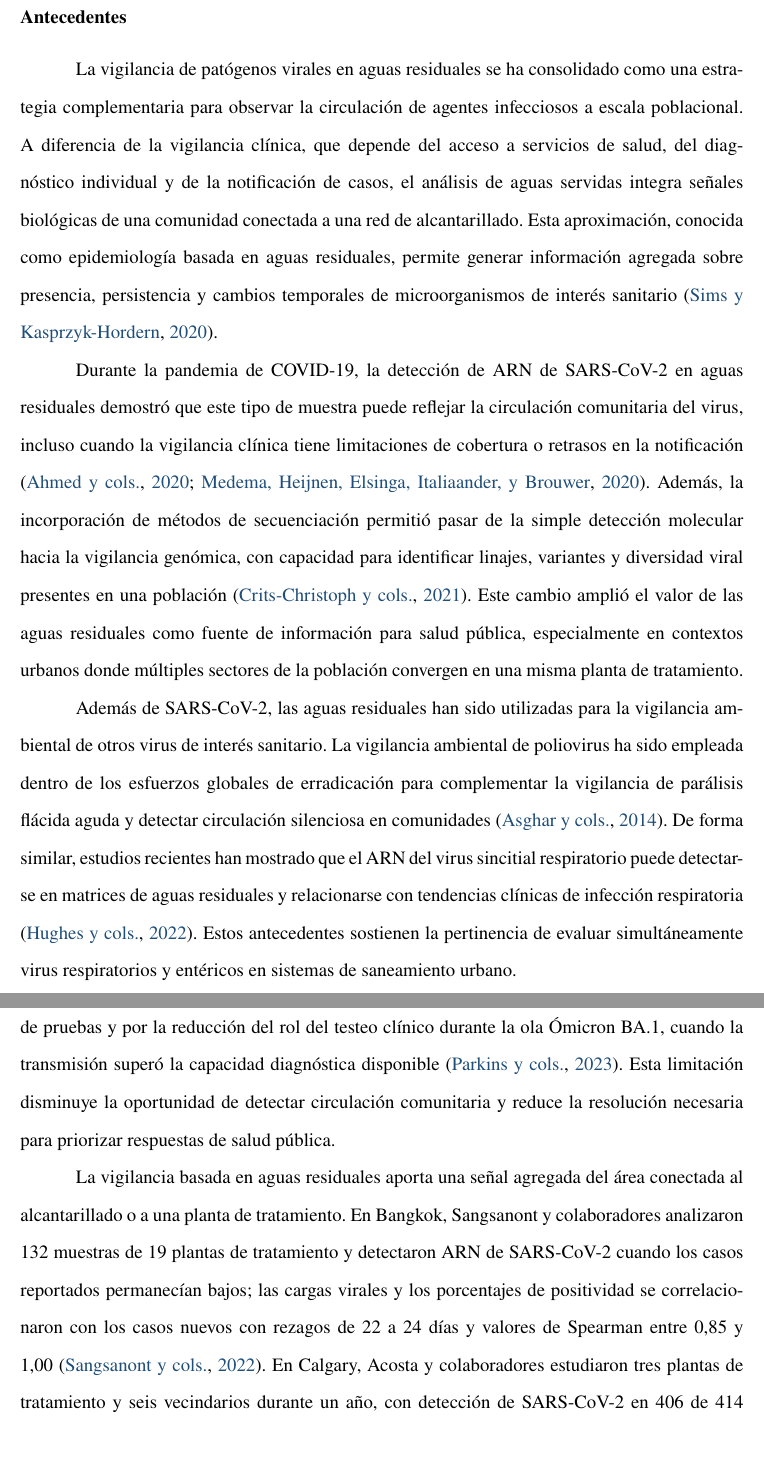
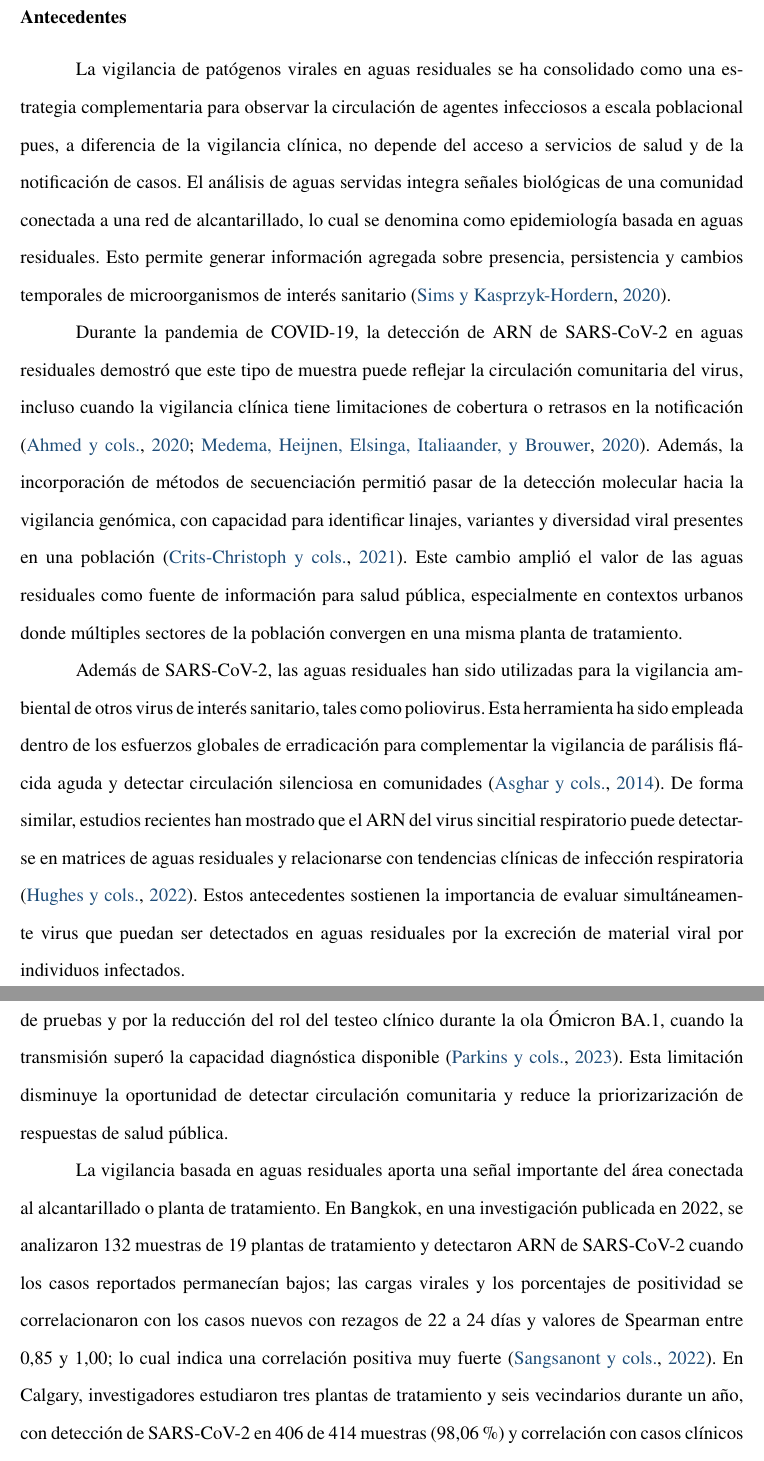
Before and after one commit to fresvel/USFQ_TFM_MB, a LaTeX document (Latex/main.tex, which reads Latex/secciones/02_cuerpo/01_introduccion.tex): two parts of pages 13 and 14 of 45, joined at a grey line, cut so that both start at the same text. Compiled offline with pdfLaTeX.

Commit message:
Cambios Eliana

```diff
--- a/Latex/secciones/02_cuerpo/01_introduccion.tex
+++ b/Latex/secciones/02_cuerpo/01_introduccion.tex
@@ -2,15 +2,15 @@
 
 \subsection{Antecedentes}
 
-La vigilancia de patógenos virales en aguas residuales se ha consolidado como una estrategia complementaria para observar la circulación de agentes infecciosos a escala poblacional. A diferencia de la vigilancia clínica, que depende del acceso a servicios de salud, del diagnóstico individual y de la notificación de casos, el análisis de aguas servidas integra señales biológicas de una comunidad conectada a una red de alcantarillado. Esta aproximación, conocida como epidemiología basada en aguas residuales, permite generar información agregada sobre presencia, persistencia y cambios temporales de microorganismos de interés sanitario \cite{Sims_2020}.
+La vigilancia de patógenos virales en aguas residuales se ha consolidado como una estrategia complementaria para observar la circulación de agentes infecciosos a escala poblacional pues, a diferencia de la vigilancia clínica, no depende del acceso a servicios de salud y de la notificación de casos. El análisis de aguas servidas integra señales biológicas de una comunidad conectada a una red de alcantarillado, lo cual se denomina como epidemiología basada en aguas residuales. Esto permite generar información agregada sobre presencia, persistencia y cambios temporales de microorganismos de interés sanitario \cite{Sims_2020}.
 
-Durante la pandemia de COVID-19, la detección de ARN de SARS-CoV-2 en aguas residuales demostró que este tipo de muestra puede reflejar la circulación comunitaria del virus, incluso cuando la vigilancia clínica tiene limitaciones de cobertura o retrasos en la notificación \cite{Ahmed_2020,Medema_2020}. Además, la incorporación de métodos de secuenciación permitió pasar de la simple detección molecular hacia la vigilancia genómica, con capacidad para identificar linajes, variantes y diversidad viral presentes en una población \cite{Crits_Christoph_2021}. Este cambio amplió el valor de las aguas residuales como fuente de información para salud pública, especialmente en contextos urbanos donde múltiples sectores de la población convergen en una misma planta de tratamiento.
+Durante la pandemia de COVID-19, la detección de ARN de SARS-CoV-2 en aguas residuales demostró que este tipo de muestra puede reflejar la circulación comunitaria del virus, incluso cuando la vigilancia clínica tiene limitaciones de cobertura o retrasos en la notificación \cite{Ahmed_2020,Medema_2020}. Además, la incorporación de métodos de secuenciación permitió pasar de la detección molecular hacia la vigilancia genómica, con capacidad para identificar linajes, variantes y diversidad viral presentes en una población \cite{Crits_Christoph_2021}. Este cambio amplió el valor de las aguas residuales como fuente de información para salud pública, especialmente en contextos urbanos donde múltiples sectores de la población convergen en una misma planta de tratamiento.
 
-Además de SARS-CoV-2, las aguas residuales han sido utilizadas para la vigilancia ambiental de otros virus de interés sanitario. La vigilancia ambiental de poliovirus ha sido empleada dentro de los esfuerzos globales de erradicación para complementar la vigilancia de parálisis flácida aguda y detectar circulación silenciosa en comunidades \cite{Asghar_2014}. De forma similar, estudios recientes han mostrado que el ARN del virus sincitial respiratorio puede detectarse en matrices de aguas residuales y relacionarse con tendencias clínicas de infección respiratoria \cite{Hughes_2022}. Estos antecedentes sostienen la pertinencia de evaluar simultáneamente virus respiratorios y entéricos en sistemas de saneamiento urbano.
+Además de SARS-CoV-2, las aguas residuales han sido utilizadas para la vigilancia ambiental de otros virus de interés sanitario, tales como poliovirus. Esta herramienta ha sido empleada dentro de los esfuerzos globales de erradicación para complementar la vigilancia de parálisis flácida aguda y detectar circulación silenciosa en comunidades \cite{Asghar_2014}. De forma similar, estudios recientes han mostrado que el ARN del virus sincitial respiratorio puede detectarse en matrices de aguas residuales y relacionarse con tendencias clínicas de infección respiratoria \cite{Hughes_2022}. Estos antecedentes sostienen la importancia de evaluar simultáneamente virus que puedan ser detectados en aguas residuales por la excreción de material viral por individuos infectados.
 
 \subsection{Problemática}
 
-La vigilancia de virus respiratorios y entéricos basada en casos clínicos depende de la presencia de síntomas, la búsqueda de atención, el acceso a diagnóstico y la notificación oportuna. Las revisiones sobre vigilancia en aguas residuales describen limitaciones recurrentes de ese circuito: cobertura poblacional incompleta, disponibilidad limitada de pruebas, retrasos de reporte y subregistro de infecciones leves o asintomáticas \cite{Bubba_2023,Parkins_2023}. En COVID-19, los casos notificados subestimaron la carga real por la restricción de pruebas y por la reducción del rol del testeo clínico durante la ola Ómicron BA.1, cuando la transmisión superó la capacidad diagnóstica disponible \cite{Parkins_2023}. Esta limitación disminuye la oportunidad de detectar circulación comunitaria y reduce la resolución necesaria para priorizar respuestas de salud pública.
+La vigilancia de virus respiratorios y entéricos basada en casos clínicos depende de la presencia de síntomas, la búsqueda de atención, el acceso a diagnóstico y la notificación oportuna. Las revisiones sobre vigilancia en aguas residuales superan limitaciones recurrentes de ese circuito: cobertura poblacional incompleta, disponibilidad limitada de pruebas, retrasos de reporte y subregistro de infecciones leves o asintomáticas \cite{Bubba_2023,Parkins_2023}. En COVID-19, los casos notificados subestimaron la carga real por la restricción de pruebas y por la reducción del rol del testeo clínico durante la ola Ómicron BA.1, cuando la transmisión superó la capacidad diagnóstica disponible \cite{Parkins_2023}. Esta limitación disminuye la oportunidad de detectar circulación comunitaria y reduce la priorizarización de respuestas de salud pública.
 
-La vigilancia basada en aguas residuales aporta una señal agregada del área conectada al alcantarillado o a una planta de tratamiento. En Bangkok, Sangsanont y colaboradores analizaron 132 muestras de 19 plantas de tratamiento y detectaron ARN de SARS-CoV-2 cuando los casos reportados permanecían bajos; las cargas virales y los porcentajes de positividad se correlacionaron con los casos nuevos con rezagos de 22 a 24 días y valores de Spearman entre 0,85 y 1,00 \cite{Sangsanont_2022}. En Calgary, Acosta y colaboradores estudiaron tres plantas de tratamiento y seis vecindarios durante un año, con detección de SARS-CoV-2 en 406 de 414 muestras (98,06 \%) y correlación con casos clínicos a escalas urbana, por planta y barrial \cite{Acosta_2022}. Estos resultados evidencian utilidad para el seguimiento comunitario, mientras las revisiones señalan que en países de ingresos bajos y medios la implementación enfrenta limitaciones de infraestructura sanitaria, financiamiento, frecuencia de muestreo y capacidad para vigilancia de variantes \cite{Parkins_2023}.
+La vigilancia basada en aguas residuales aporta una señal importante del área conectada al alcantarillado o planta de tratamiento. En Bangkok, en una investigación publicada en 2022, se analizaron 132 muestras de 19 plantas de tratamiento y detectaron ARN de SARS-CoV-2 cuando los casos reportados permanecían bajos; las cargas virales y los porcentajes de positividad se correlacionaron con los casos nuevos con rezagos de 22 a 24 días y valores de Spearman entre 0,85 y 1,00; lo cual indica una correlación positiva muy fuerte \cite{Sangsanont_2022}. En Calgary, investigadores estudiaron tres plantas de tratamiento y seis vecindarios durante un año, con detección de SARS-CoV-2 en 406 de 414 muestras (98,06 \%) y correlación con casos clínicos a escalas urbana, por planta y barrial \cite{Acosta_2022}. Estos resultados evidencian la utilidad del seguimiento comunitario, mientras las revisiones señalan que en países de ingresos bajos y medios, la implementación enfrenta limitaciones de infraestructura sanitaria, financiamiento, frecuencia de muestreo y capacidad para vigilancia de variantes \cite{Parkins_2023}.
 
```
Also changed, not shown: Latex/secciones/02_cuerpo/01_introduccion.tex (8 more changed lines), 3 other files.
